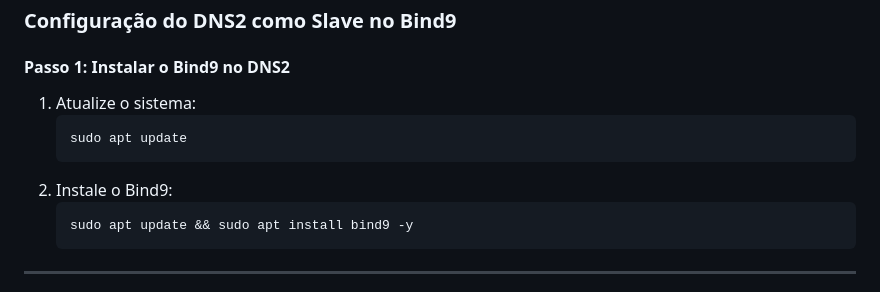
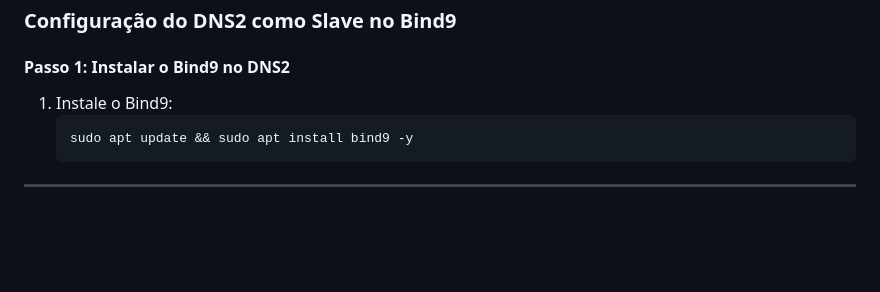
Before and after one commit to KaueRian/ADS, a Markdown page: REDES I/Guia.md, the part around the change. GitHub-like rendering; blank space fills up the shorter version.

````diff
--- a/REDES I/Guia.md
+++ b/REDES I/Guia.md
@@ -640,11 +640,7 @@ sudo rm /etc/resolv.conf
 ### Configuração do DNS2 como Slave no Bind9
 
 #### **Passo 1: Instalar o Bind9 no DNS2**
-1. Atualize o sistema:
-   ```bash
-   sudo apt update
-   ```
-2. Instale o Bind9:
+1. Instale o Bind9:
    ```bash
    sudo apt update && sudo apt install bind9 -y
    ```
````
